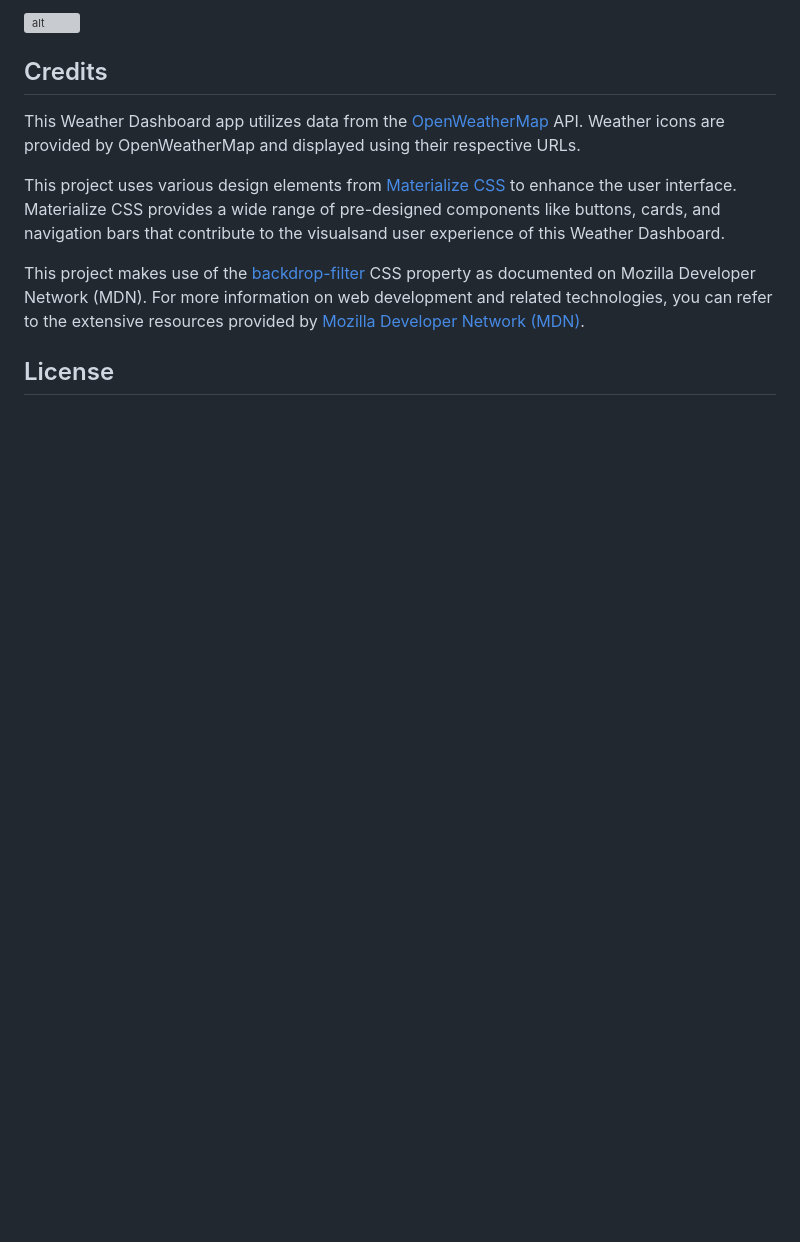
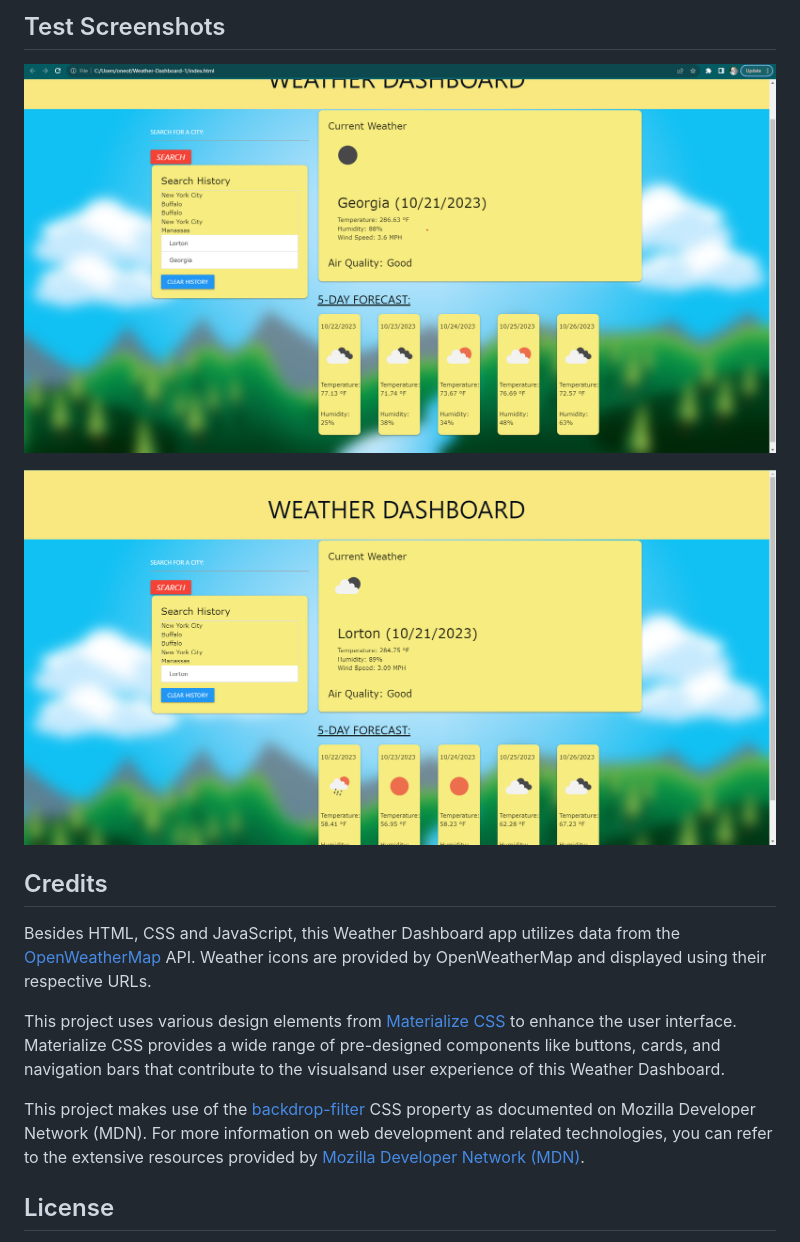
Before and after one commit to hafsah1976/Weather-Dashboard, a Markdown page: README.md, the part around the change printed below. Rendered like a GitHub page; pictures changed too: assets/images/Showing-Search-history.png (added), assets/images/Weather-Dashboard.png (added); blank space fills up the shorter version; grey boxes are pictures that could not be loaded.

Commit message:
finished readme, added screenshots. ready to launch on github pages

```diff
--- a/README.md
+++ b/README.md
@@ -39,9 +39,13 @@ To use the Weather Dashboard, follow these steps:
 
-![alt]()
+## Test Screenshots
+
+![Screenshot of the Weather Dashboard](./assets/images/Weather-Dashboard.png)
+
+![Screenshot of cities searched](./assets/images/Showing-Search-history.png)
 
 ## Credits
 
-This Weather Dashboard app utilizes data from the [OpenWeatherMap](https://openweathermap.org/api) API. Weather icons are provided by OpenWeatherMap and displayed using their respective URLs.
+Besides HTML, CSS and JavaScript, this Weather Dashboard app utilizes data from the [OpenWeatherMap](https://openweathermap.org/api) API. Weather icons are provided by OpenWeatherMap and displayed using their respective URLs.
 
 This project uses various design elements from [Materialize CSS](https://materializecss.com/buttons.html) to enhance the user interface. Materialize CSS provides a wide range of pre-designed components like buttons, cards, and navigation bars that contribute to the visualsand user experience of this Weather Dashboard.
 
```
Also changed, not shown: other parts of README.md (+2 -2 lines).
